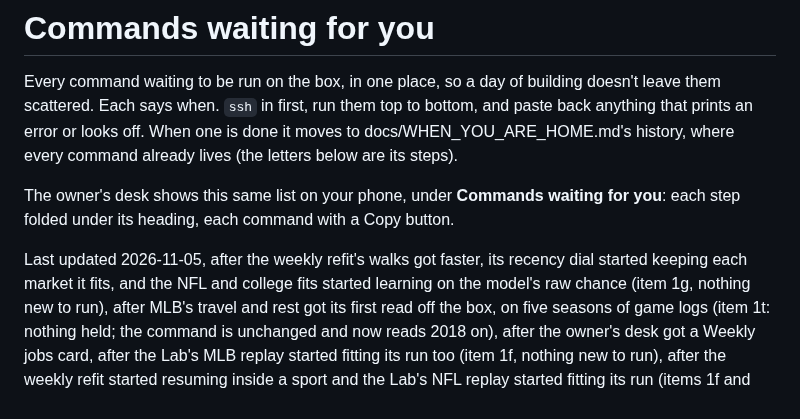
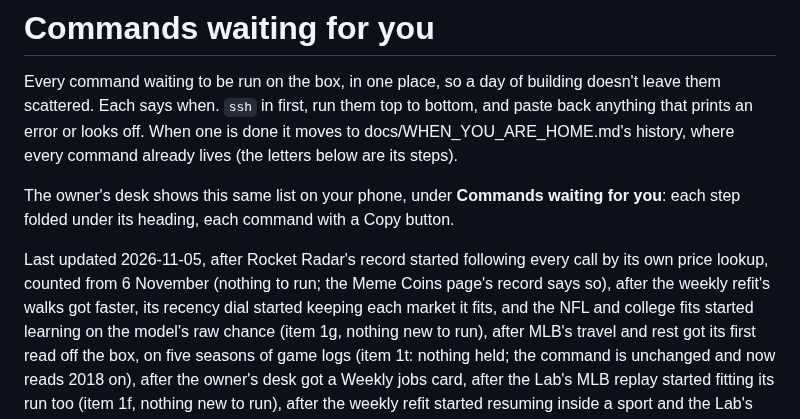
Before and after one commit to ethanlee1276/App, a Markdown page: docs/RUN_NEXT.md, the part around the change. Rendered like a GitHub page.

Commit message:
RUN_NEXT: the radar's record follows every call (nothing to run)
Co-Authored-By: Claude Opus 5.5 <noreply@anthropic.com>
Claude-Session: https://claude.ai/code/session_01UhMzn6SrSme5XhqhDFhnR5

```diff
--- a/docs/RUN_NEXT.md
+++ b/docs/RUN_NEXT.md
@@ -10,7 +10,9 @@ The owner's desk shows this same list on your phone, under **Commands
 waiting for you**: each step folded under its heading, each command with a
 Copy button.
 
-Last updated 2026-11-05, after the weekly refit's walks got faster, its
+Last updated 2026-11-05, after Rocket Radar's record started following
+every call by its own price lookup, counted from 6 November (nothing to
+run; the Meme Coins page's record says so), after the weekly refit's walks got faster, its
 recency dial started keeping each market it fits, and the NFL and college
 fits started learning on the model's raw chance (item 1g, nothing new to
 run), after MLB's travel and rest got its first read off
```
